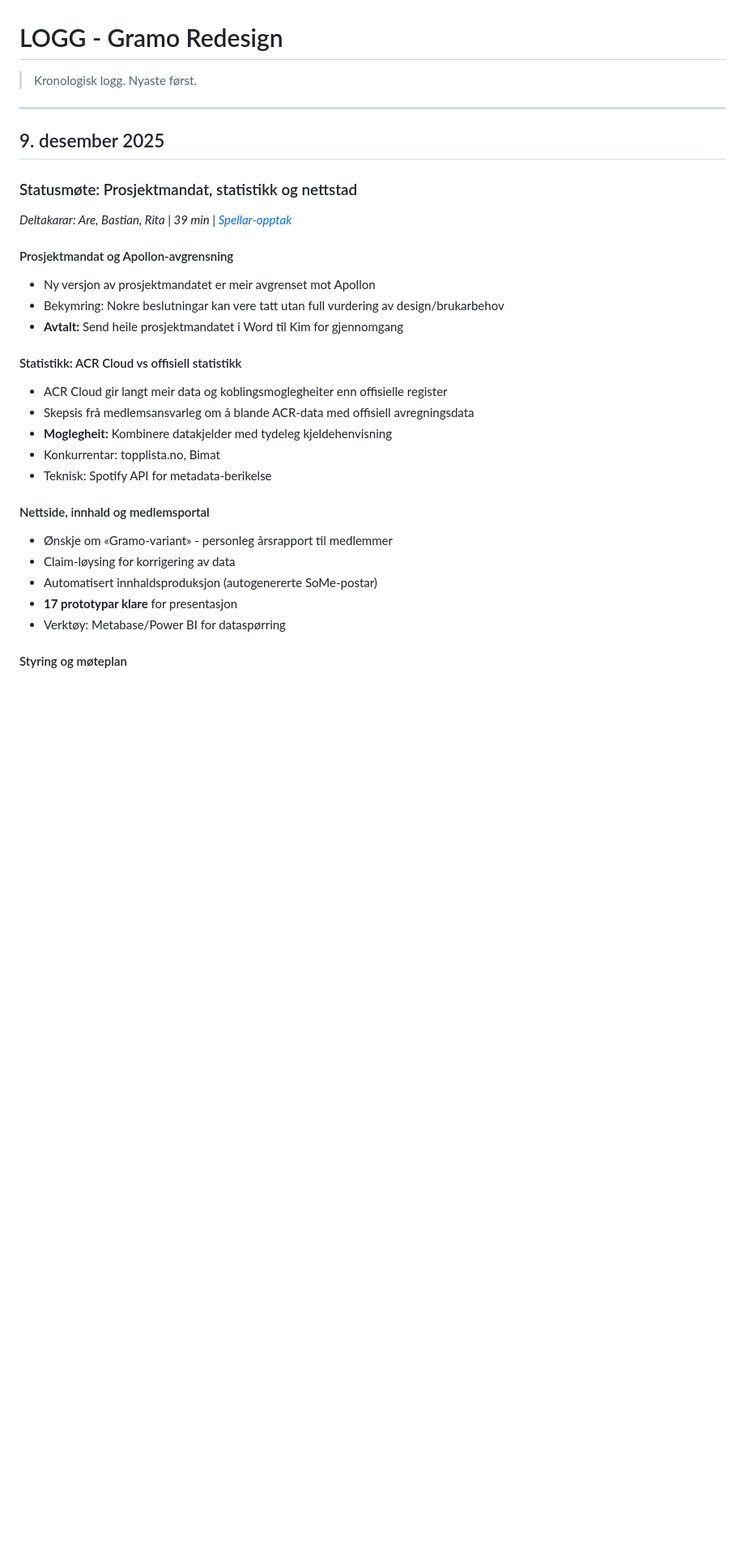
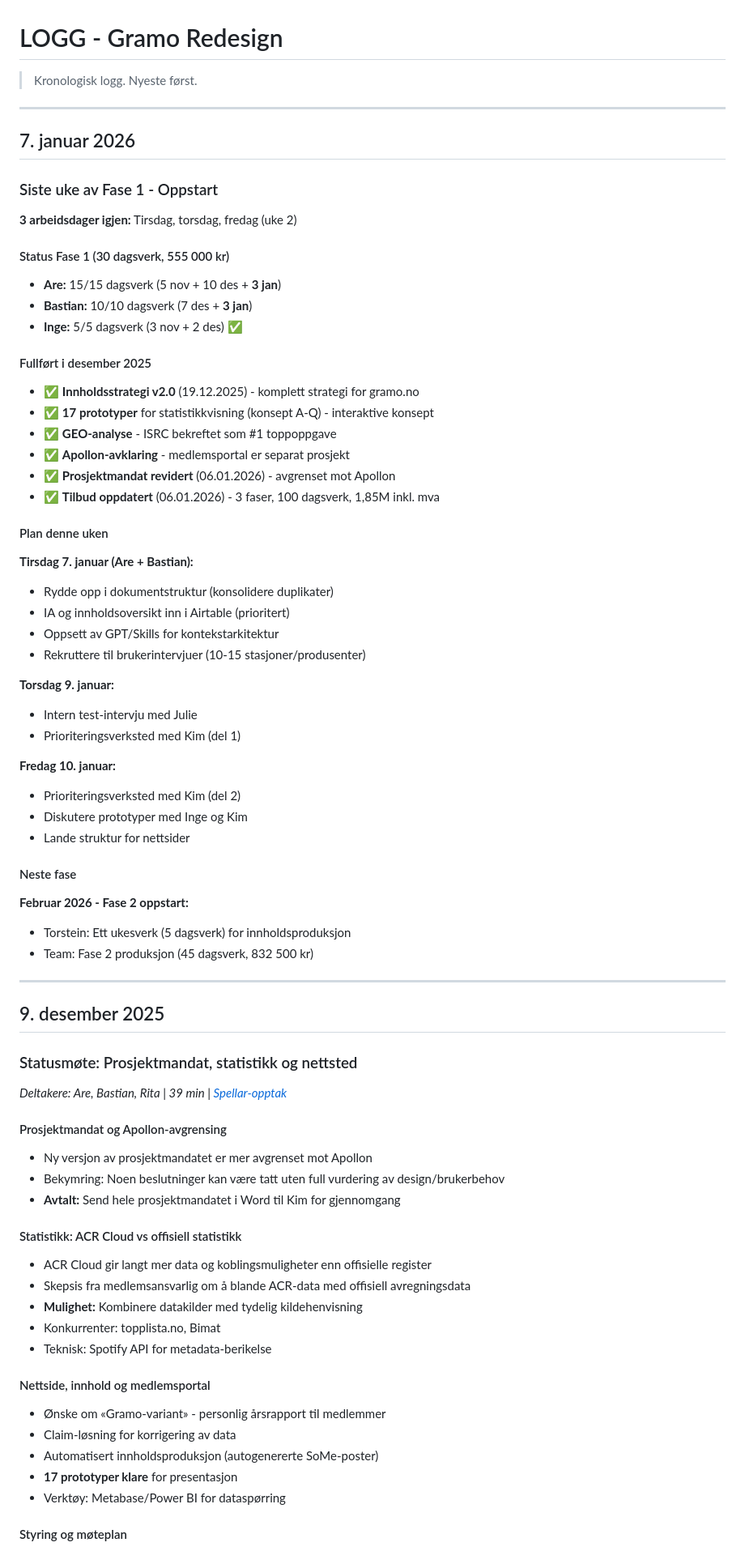
Before and after one commit to aregh/gramo-redesign-ny, a Markdown page: LOGG.md, the part around one of its changes. Shown at 81% size. Drawn GitHub-style; blank space fills up the shorter version.

```diff
--- a/LOGG.md
+++ b/LOGG.md
@@ -1,31 +1,72 @@
 # LOGG - Gramo Redesign
 
-> Kronologisk logg. Nyaste først.
+> Kronologisk logg. Nyeste først.
+
+---
+
+## 7. januar 2026
+
+### Siste uke av Fase 1 - Oppstart
+**3 arbeidsdager igjen:** Tirsdag, torsdag, fredag (uke 2)
+
+#### Status Fase 1 (30 dagsverk, 555 000 kr)
+- **Are:** 15/15 dagsverk (5 nov + 10 des + **3 jan**)
+- **Bastian:** 10/10 dagsverk (7 des + **3 jan**)
+- **Inge:** 5/5 dagsverk (3 nov + 2 des) ✅
+
+#### Fullført i desember 2025
+- ✅ **Innholdsstrategi v2.0** (19.12.2025) - komplett strategi for gramo.no
+- ✅ **17 prototyper** for statistikkvisning (konsept A-Q) - interaktive konsept
+- ✅ **GEO-analyse** - ISRC bekreftet som #1 toppoppgave
+- ✅ **Apollon-avklaring** - medlemsportal er separat prosjekt
+- ✅ **Prosjektmandat revidert** (06.01.2026) - avgrenset mot Apollon
+- ✅ **Tilbud oppdatert** (06.01.2026) - 3 faser, 100 dagsverk, 1,85M inkl. mva
+
+#### Plan denne uken
+**Tirsdag 7. januar (Are + Bastian):**
+- Rydde opp i dokumentstruktur (konsolidere duplikater)
+- IA og innholdsoversikt inn i Airtable (prioritert)
+- Oppsett av GPT/Skills for kontekstarkitektur
+- Rekruttere til brukerintervjuer (10-15 stasjoner/produsenter)
+
+**Torsdag 9. januar:**
+- Intern test-intervju med Julie
+- Prioriteringsverksted med Kim (del 1)
+
+**Fredag 10. januar:**
+- Prioriteringsverksted med Kim (del 2)
+- Diskutere prototyper med Inge og Kim
+- Lande struktur for nettsider
+
+#### Neste fase
+**Februar 2026 - Fase 2 oppstart:**
+- Torstein: Ett ukesverk (5 dagsverk) for innholdsproduksjon
+- Team: Fase 2 produksjon (45 dagsverk, 832 500 kr)
 
 ---
 
 ## 9. desember 2025
 
-### Statusmøte: Prosjektmandat, statistikk og nettstad
-*Deltakarar: Are, Bastian, Rita | 39 min | [Spellar-opptak](https://spellar.ai/account/meetings/6937edb63000002000d34c5d)*
+### Statusmøte: Prosjektmandat, statistikk og nettsted
+*Deltakere: Are, Bastian, Rita | 39 min | [Spellar-opptak](https://spellar.ai/account/meetings/6937edb63000002000d34c5d)*
 
-#### Prosjektmandat og Apollon-avgrensning
-- Ny versjon av prosjektmandatet er meir avgrenset mot Apollon
-- Bekymring: Nokre beslutningar kan vere tatt utan full vurdering av design/brukarbehov
-- **Avtalt:** Send heile prosjektmandatet i Word til Kim for gjennomgang
+#### Prosjektmandat og Apollon-avgrensing
+- Ny versjon av prosjektmandatet er mer avgrenset mot Apollon
+- Bekymring: Noen beslutninger kan være tatt uten full vurdering av design/brukerbehov
+- **Avtalt:** Send hele prosjektmandatet i Word til Kim for gjennomgang
 
 #### Statistikk: ACR Cloud vs offisiell statistikk
-- ACR Cloud gir langt meir data og koblingsmoglegheiter enn offisielle register
-- Skepsis frå medlemsansvarleg om å blande ACR-data med offisiell avregningsdata
-- **Moglegheit:** Kombinere datakjelder med tydeleg kjeldehenvisning
-- Konkurrentar: topplista.no, Bimat
+- ACR Cloud gir langt mer data og koblingsmuligheter enn offisielle register
+- Skepsis fra medlemsansvarlig om å blande ACR-data med offisiell avregningsdata
+- **Mulighet:** Kombinere datakilder med tydelig kildehenvisning
+- Konkurrenter: topplista.no, Bimat
 - Teknisk: Spotify API for metadata-berikelse
 
-#### Nettside, innhald og medlemsportal
-- Ønskje om «Gramo-variant» - personleg årsrapport til medlemmer
-- Claim-løysing for korrigering av data
-- Automatisert innhaldsproduksjon (autogenererte SoMe-postar)
-- **17 prototypar klare** for presentasjon
+#### Nettside, innhold og medlemsportal
+- Ønske om «Gramo-variant» - personlig årsrapport til medlemmer
+- Claim-løsning for korrigering av data
+- Automatisert innholdsproduksjon (autogenererte SoMe-poster)
+- **17 prototyper klare** for presentasjon
 - Verktøy: Metabase/Power BI for dataspørring
 
 #### Styring og møteplan
```
Also changed, not shown: other parts of LOGG.md (+85 -85 lines), 2DOS.md (+104 -100 lines), KONTEKST.md (+8 -6 lines).
